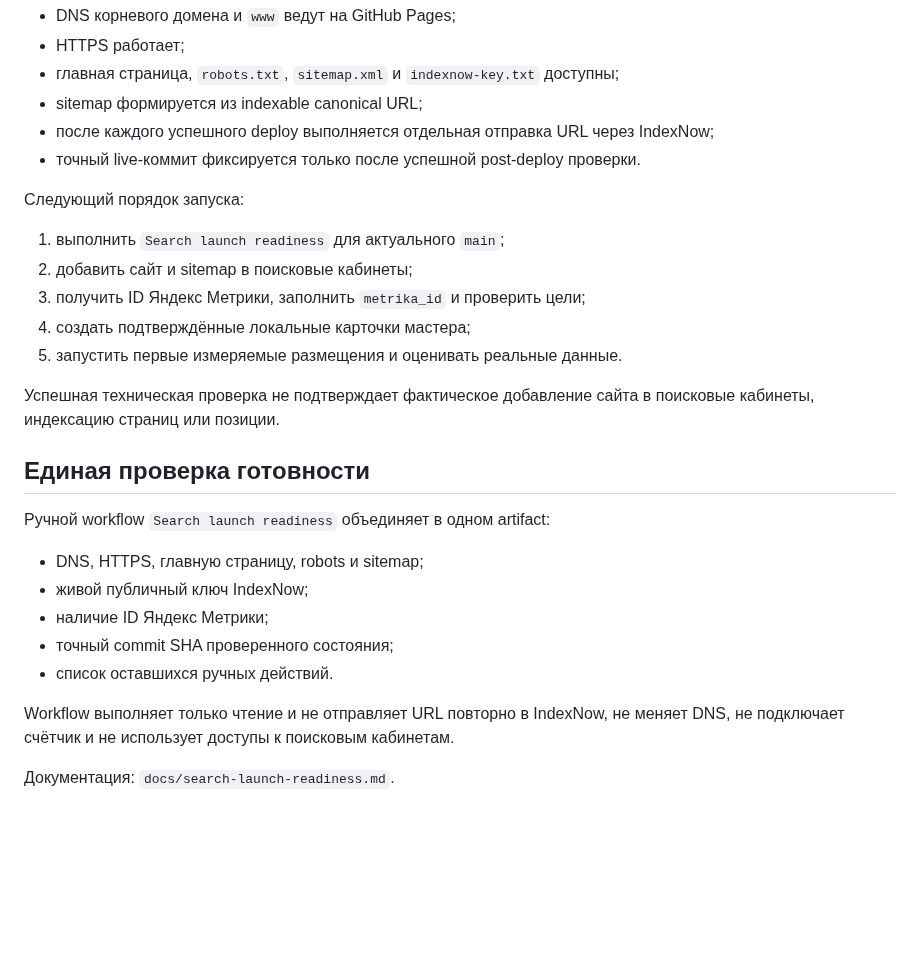
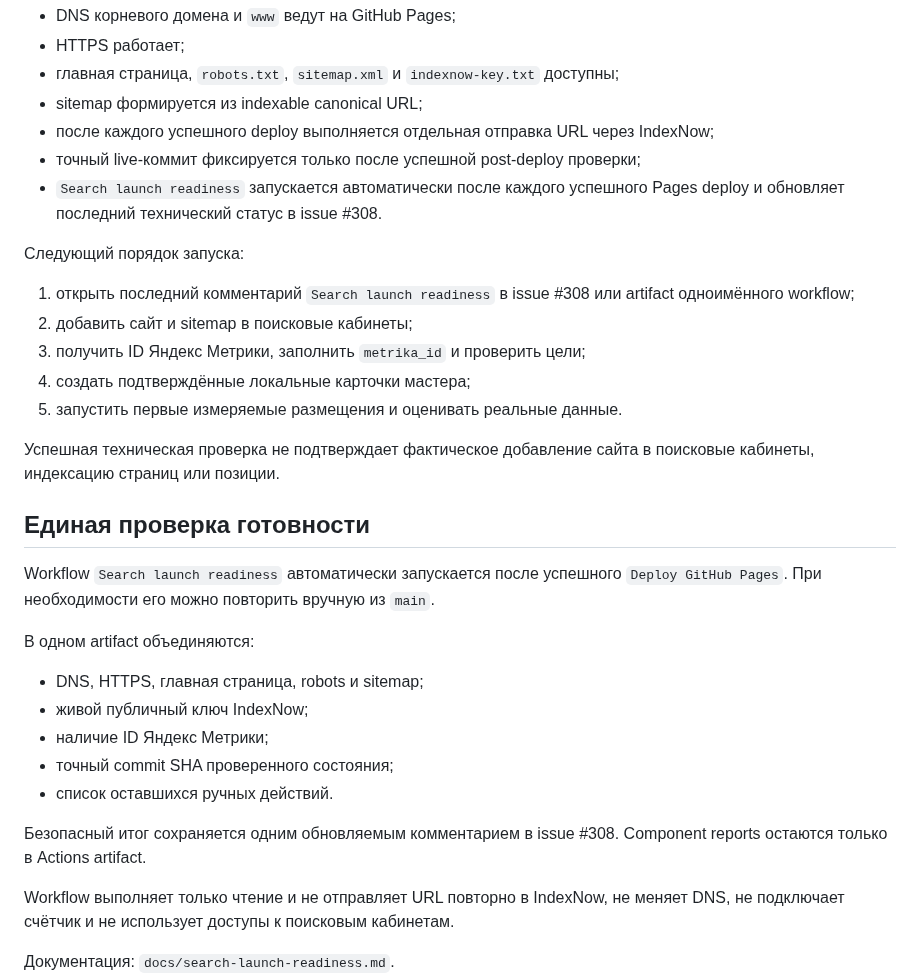
Before and after one commit to deputat36/parket36-site, a Markdown page: docs/search-discovery-launch.md, the part around the change. GitHub-like rendering; blank space fills up the shorter version.

Commit message:
Обновить порядок поискового запуска

```diff
--- a/docs/search-discovery-launch.md
+++ b/docs/search-discovery-launch.md
@@ -11,11 +11,12 @@
 - главная страница, `robots.txt`, `sitemap.xml` и `indexnow-key.txt` доступны;
 - sitemap формируется из indexable canonical URL;
 - после каждого успешного deploy выполняется отдельная отправка URL через IndexNow;
-- точный live-коммит фиксируется только после успешной post-deploy проверки.
+- точный live-коммит фиксируется только после успешной post-deploy проверки;
+- `Search launch readiness` запускается автоматически после каждого успешного Pages deploy и обновляет последний технический статус в issue #308.
 
 Следующий порядок запуска:
 
-1. выполнить `Search launch readiness` для актуального `main`;
+1. открыть последний комментарий `Search launch readiness` в issue #308 или artifact одноимённого workflow;
 2. добавить сайт и sitemap в поисковые кабинеты;
 3. получить ID Яндекс Метрики, заполнить `metrika_id` и проверить цели;
 4. создать подтверждённые локальные карточки мастера;
@@ -25,13 +26,17 @@
 
 ## Единая проверка готовности
 
-Ручной workflow `Search launch readiness` объединяет в одном artifact:
+Workflow `Search launch readiness` автоматически запускается после успешного `Deploy GitHub Pages`. При необходимости его можно повторить вручную из `main`.
 
-- DNS, HTTPS, главную страницу, robots и sitemap;
+В одном artifact объединяются:
+
+- DNS, HTTPS, главная страница, robots и sitemap;
 - живой публичный ключ IndexNow;
 - наличие ID Яндекс Метрики;
 - точный commit SHA проверенного состояния;
 - список оставшихся ручных действий.
+
+Безопасный итог сохраняется одним обновляемым комментарием в issue #308. Component reports остаются только в Actions artifact.
 
 Workflow выполняет только чтение и не отправляет URL повторно в IndexNow, не меняет DNS, не подключает счётчик и не использует доступы к поисковым кабинетам.
 
```
